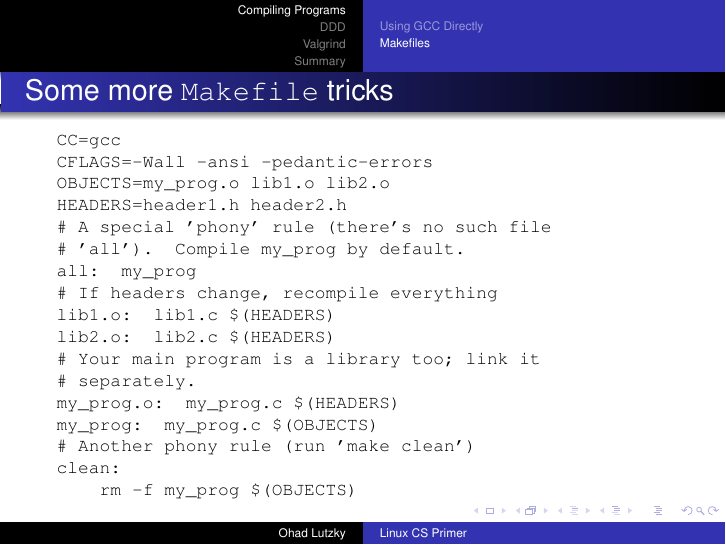
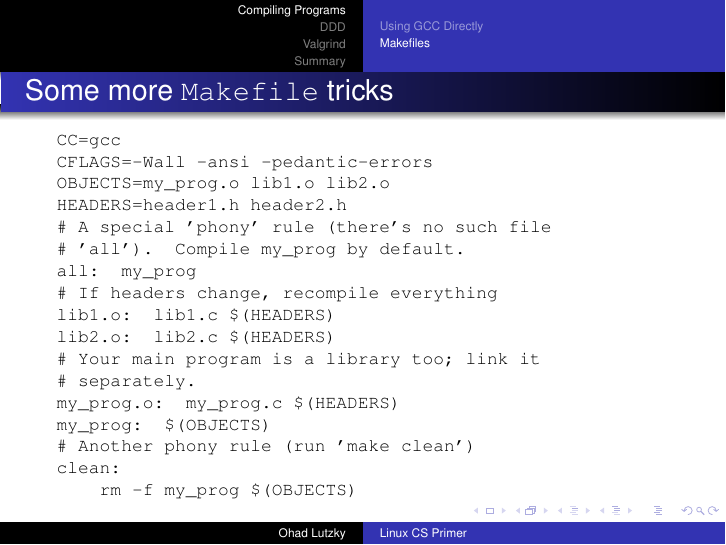
Before and after one commit to lutzky/linux_cs_primer, LaTeX slides (linux_cs_primer.tex): page 25 of 30. Compiled offline with pdfLaTeX.

Commit message:
Fix to the makefile

```diff
--- a/linux_cs_primer.tex
+++ b/linux_cs_primer.tex
@@ -283,7 +283,7 @@ lib2.o: lib2.c \$(HEADERS) \\
 \# Your main program is a library too; link it \\
 \# separately. \\
 my\_prog.o: my\_prog.c \$(HEADERS) \\
-my\_prog: my\_prog.c \$(OBJECTS) \\
+my\_prog: \$(OBJECTS) \\
 \# Another phony rule (run 'make clean') \\
 clean: \\
 ~~~~rm -f my\_prog \$(OBJECTS)
```
